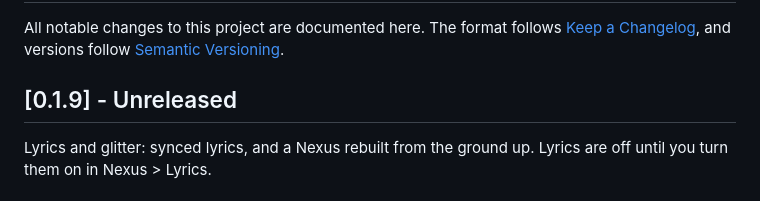
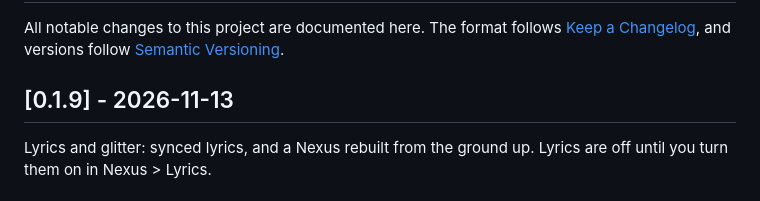
Before and after one commit to Silvertree2010/ApolloShell, a Markdown page: CHANGELOG.md, the part around the change. Drawn GitHub-style.

Commit message:
Release 0.1.9: synced lyrics and a rebuilt Nexus

```diff
--- a/CHANGELOG.md
+++ b/CHANGELOG.md
@@ -4,7 +4,7 @@ All notable changes to this project are documented here. The format follows
 [Keep a Changelog](https://keepachangelog.com/en/1.1.0/), and versions follow
 [Semantic Versioning](https://semver.org/).
 
-## [0.1.9] - Unreleased
+## [0.1.9] - 2026-11-13
 
 Lyrics and glitter: synced lyrics, and a Nexus rebuilt from the ground up.
 Lyrics are off until you turn them on in Nexus > Lyrics.
```
